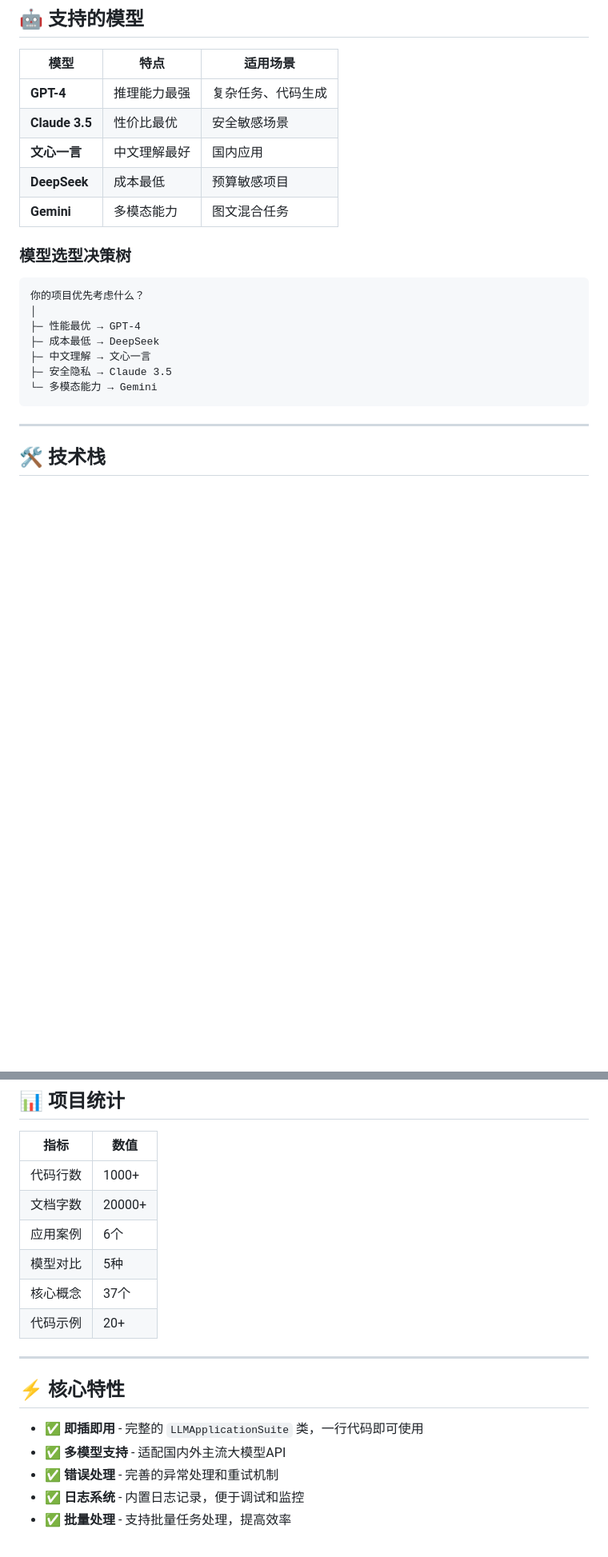
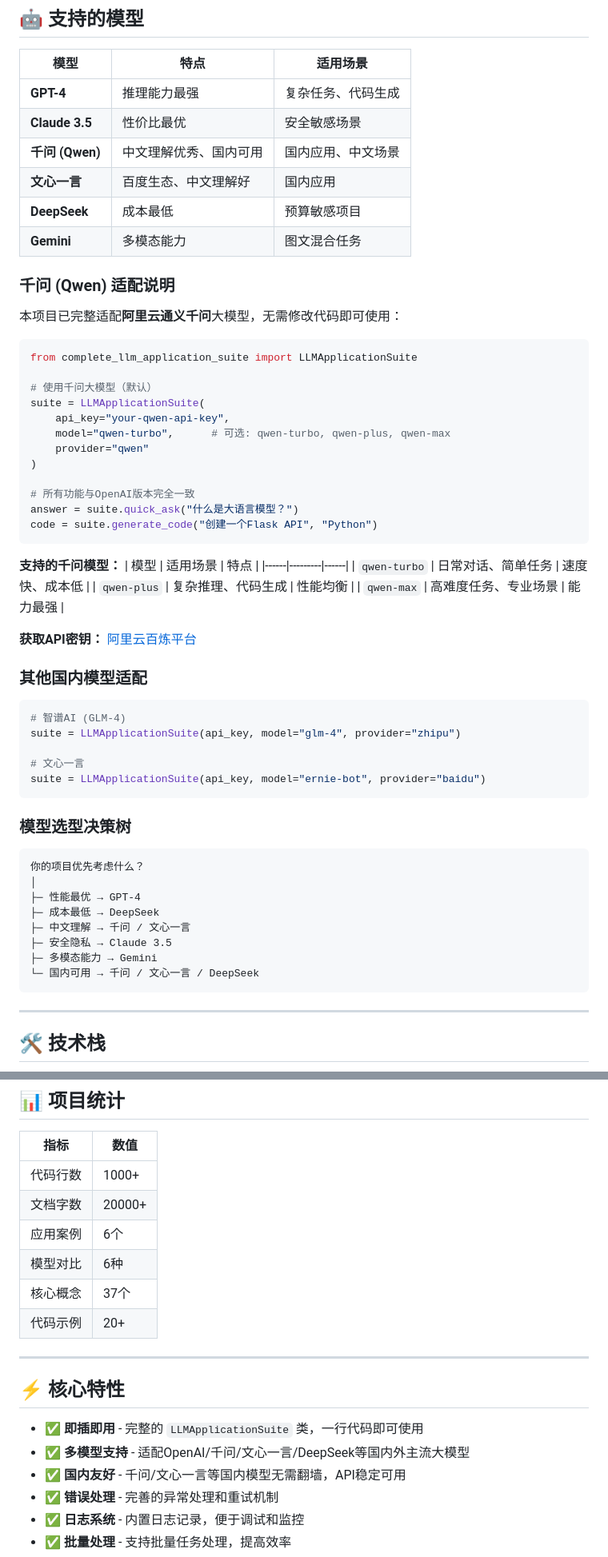
Before and after one commit to jeankeim/aidata, a Markdown page: README.md, 2 parts joined by grey strips. Shown at 80% size. Drawn GitHub-style; blank space fills up the shorter version.

Commit message:
docs: 更新README，增加千问(Qwen)模型适配说明

````diff
--- a/README.md
+++ b/README.md
@@ -136,9 +137,48 @@ copy = suite.generate_copywriting(product_info)
 |------|------|---------|
 | **GPT-4** | 推理能力最强 | 复杂任务、代码生成 |
 | **Claude 3.5** | 性价比最优 | 安全敏感场景 |
-| **文心一言** | 中文理解最好 | 国内应用 |
+| **千问 (Qwen)** | 中文理解优秀、国内可用 | 国内应用、中文场景 |
+| **文心一言** | 百度生态、中文理解好 | 国内应用 |
 | **DeepSeek** | 成本最低 | 预算敏感项目 |
 | **Gemini** | 多模态能力 | 图文混合任务 |
+
+### 千问 (Qwen) 适配说明
+
+本项目已完整适配**阿里云通义千问**大模型，无需修改代码即可使用：
+
+```python
+from complete_llm_application_suite import LLMApplicationSuite
+
+# 使用千问大模型（默认）
+suite = LLMApplicationSuite(
+    api_key="your-qwen-api-key",
+    model="qwen-turbo",      # 可选: qwen-turbo, qwen-plus, qwen-max
+    provider="qwen"
+)
+
+# 所有功能与OpenAI版本完全一致
+answer = suite.quick_ask("什么是大语言模型？")
+code = suite.generate_code("创建一个Flask API", "Python")
+```
+
+**支持的千问模型：**
+| 模型 | 适用场景 | 特点 |
+|------|---------|------|
+| `qwen-turbo` | 日常对话、简单任务 | 速度快、成本低 |
+| `qwen-plus` | 复杂推理、代码生成 | 性能均衡 |
+| `qwen-max` | 高难度任务、专业场景 | 能力最强 |
+
+**获取API密钥：** [阿里云百炼平台](https://bailian.console.aliyun.com/)
+
+### 其他国内模型适配
+
+```python
+# 智谱AI (GLM-4)
+suite = LLMApplicationSuite(api_key, model="glm-4", provider="zhipu")
+
+# 文心一言
+suite = LLMApplicationSuite(api_key, model="ernie-bot", provider="baidu")
+```
 
 ### 模型选型决策树
 
@@ -147,9 +187,10 @@ copy = suite.generate_copywriting(product_info)
 │
 ├─ 性能最优 → GPT-4
 ├─ 成本最低 → DeepSeek
-├─ 中文理解 → 文心一言
+├─ 中文理解 → 千问 / 文心一言
 ├─ 安全隐私 → Claude 3.5
-└─ 多模态能力 → Gemini
+├─ 多模态能力 → Gemini
+└─ 国内可用 → 千问 / 文心一言 / DeepSeek
 ```
 
 ---
@@ -180,7 +221,7 @@ pip install faiss-cpu pinecone-client tiktoken
 | 代码行数 | 1000+ |
 | 文档字数 | 20000+ |
 | 应用案例 | 6个 |
-| 模型对比 | 5种 |
+| 模型对比 | 6种 |
 | 核心概念 | 37个 |
 | 代码示例 | 20+ |
 
@@ -189,7 +230,8 @@ pip install faiss-cpu pinecone-client tiktoken
 ## ⚡ 核心特性
 
 - ✅ **即插即用** - 完整的 `LLMApplicationSuite` 类，一行代码即可使用
-- ✅ **多模型支持** - 适配国内外主流大模型API
+- ✅ **多模型支持** - 适配OpenAI/千问/文心一言/DeepSeek等国内外主流大模型
+- ✅ **国内友好** - 千问/文心一言等国内模型无需翻墙，API稳定可用
 - ✅ **错误处理** - 完善的异常处理和重试机制
 - ✅ **日志系统** - 内置日志记录，便于调试和监控
 - ✅ **批量处理** - 支持批量任务处理，提高效率
````
Also changed, not shown: other parts of README.md (+2 -1 lines).
